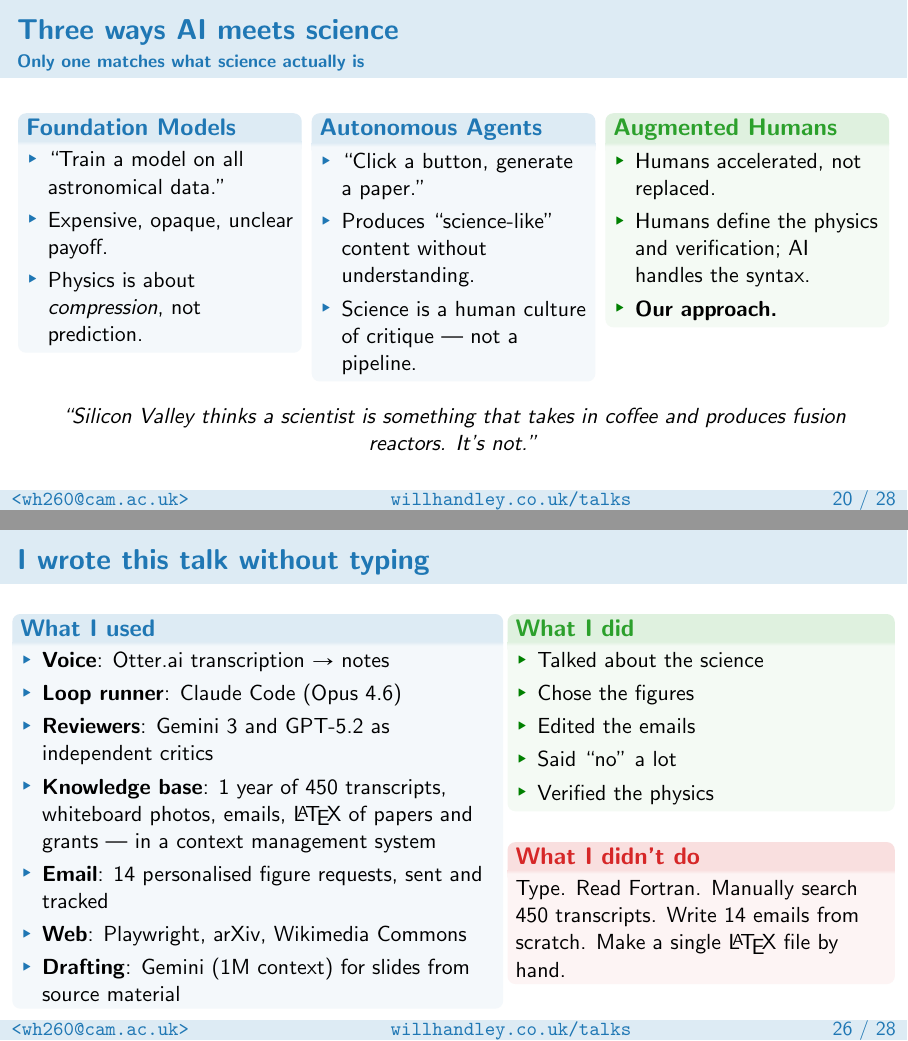
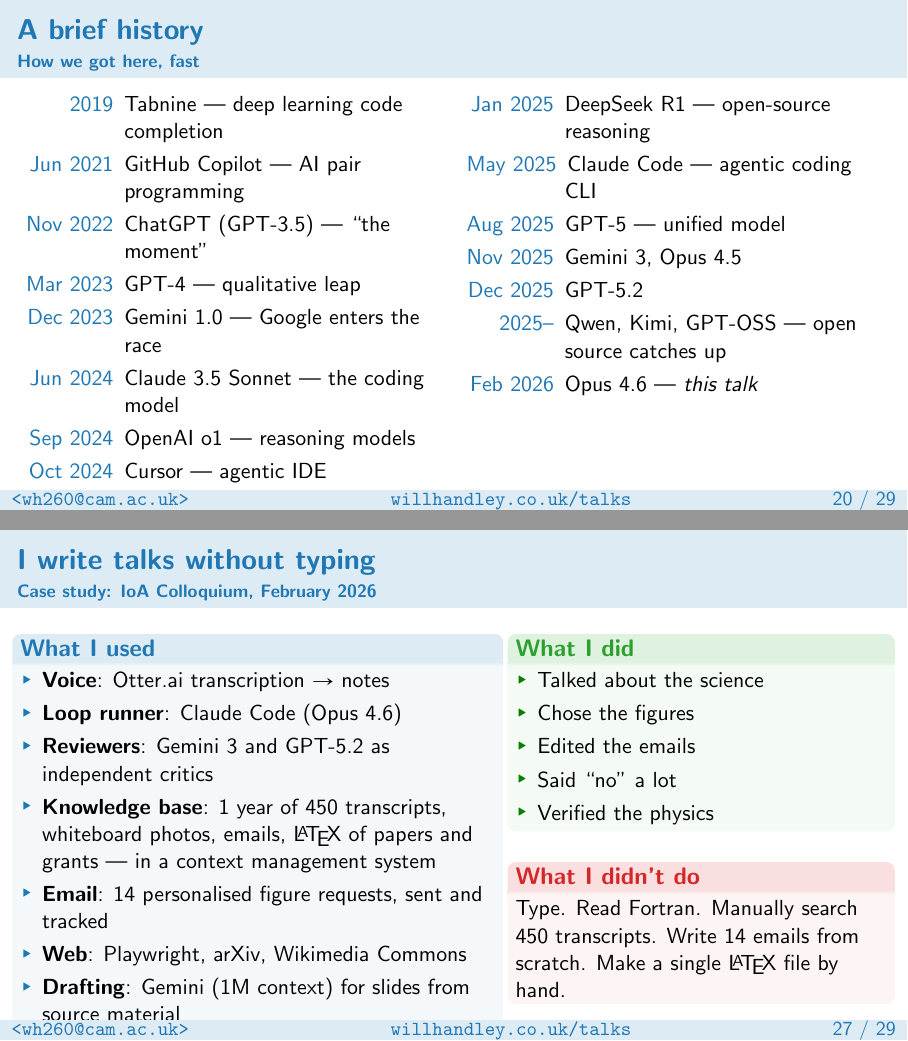
Before and after one commit to williamjameshandley/talks, LaTeX slides (will_handley.tex): pages 22 and 29 of 31 before the commit and pages 22 and 30 of 32 after it, joined at a grey line. Compiled offline with pdfLaTeX.

Commit message:
Add LLM history slide, fix conclusions photo strip, update case study
- Resurrect "A brief history" timeline from ioa_2026
- Restore full 19-person lab photo strip on conclusions
- Rename "I wrote this talk" → "I write talks without typing" (case study)

Co-Authored-By: Claude Opus 4.6 <noreply@anthropic.com>

```diff
--- a/will_handley.tex
+++ b/will_handley.tex
@@ -459,6 +459,39 @@
 
 % --- PART 2: LLM REVOLUTION ---
 
+\begin{frame}
+    \frametitle{A brief history}
+    \framesubtitle{How we got here, fast}
+    \vspace{-0.5em}
+    \begin{columns}[T]
+        \column{0.48\textwidth}
+        \begin{description}[Nov 2022]
+            \item[2019] Tabnine --- deep learning code completion
+            \item[Jun 2021] GitHub Copilot --- AI pair programming
+            \item[Nov 2022] ChatGPT (GPT-3.5) --- ``the moment''
+            \item[Mar 2023] GPT-4 --- qualitative leap
+            \item[Dec 2023] Gemini 1.0 --- Google enters the race
+            \item[Jun 2024] Claude 3.5 Sonnet --- the coding model
+            \item[Sep 2024] OpenAI o1 --- reasoning models
+            \item[Oct 2024] Cursor --- agentic IDE
+        \end{description}
+        \column{0.48\textwidth}
+        \begin{description}[Nov 2022]
+            \item[Jan 2025] DeepSeek R1 --- open-source reasoning
+            \item[May 2025] Claude Code --- agentic coding CLI
+            \item[Aug 2025] GPT-5 --- unified model
+            \item[Nov 2025] Gemini 3, Opus 4.5
+            \item[Dec 2025] GPT-5.2
+            \item[2025--] Qwen, Kimi, GPT-OSS --- open source catches up
+            \item[Feb 2026] Opus 4.6 --- \textit{this talk}
+        \end{description}
+    \end{columns}
+    \vfill
+    \begin{center}
+        \textit{18 months from ``interesting toy'' to ``I can't work without it.''}
+    \end{center}
+\end{frame}
+
 % Three ways AI meets science
 \begin{frame}
     \frametitle{Three ways AI meets science}
@@ -634,9 +667,10 @@
 
 % --- CLOSING ---
 
-% This talk
+% Case study
 \begin{frame}
-    \frametitle{I wrote this talk without typing}
+    \frametitle{I write talks without typing}
+    \framesubtitle{Case study: IoA Colloquium, February 2026}
     \vspace{-0.5em}
     \begin{columns}[T]
         \column{0.55\textwidth}
```
Also changed, not shown: will_handley.tex (8 more changed lines).
